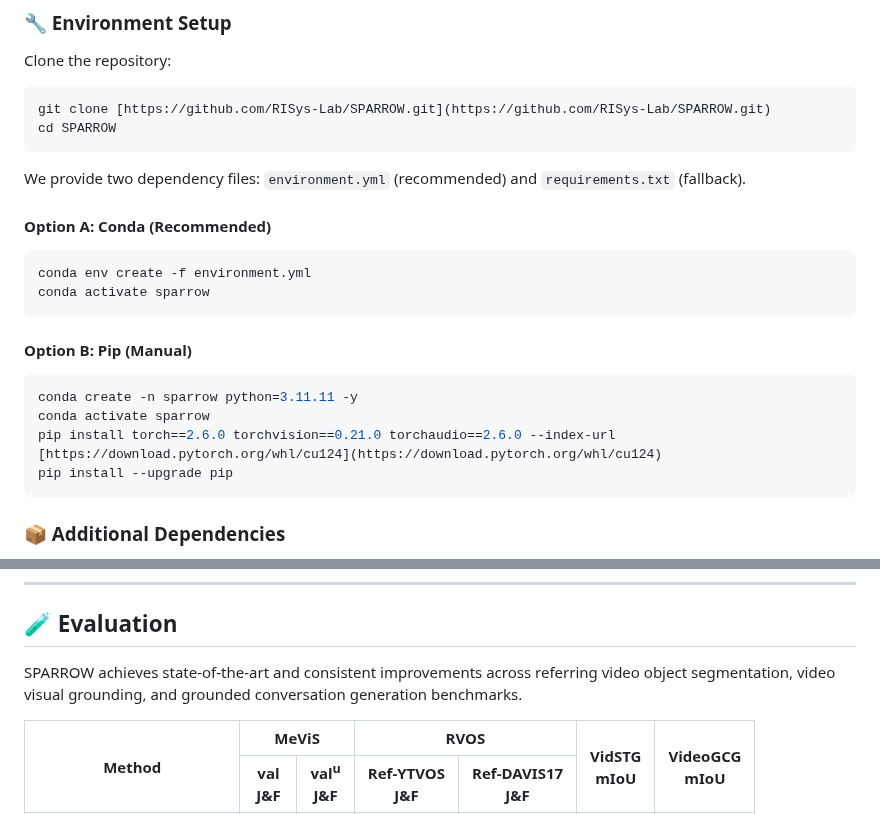
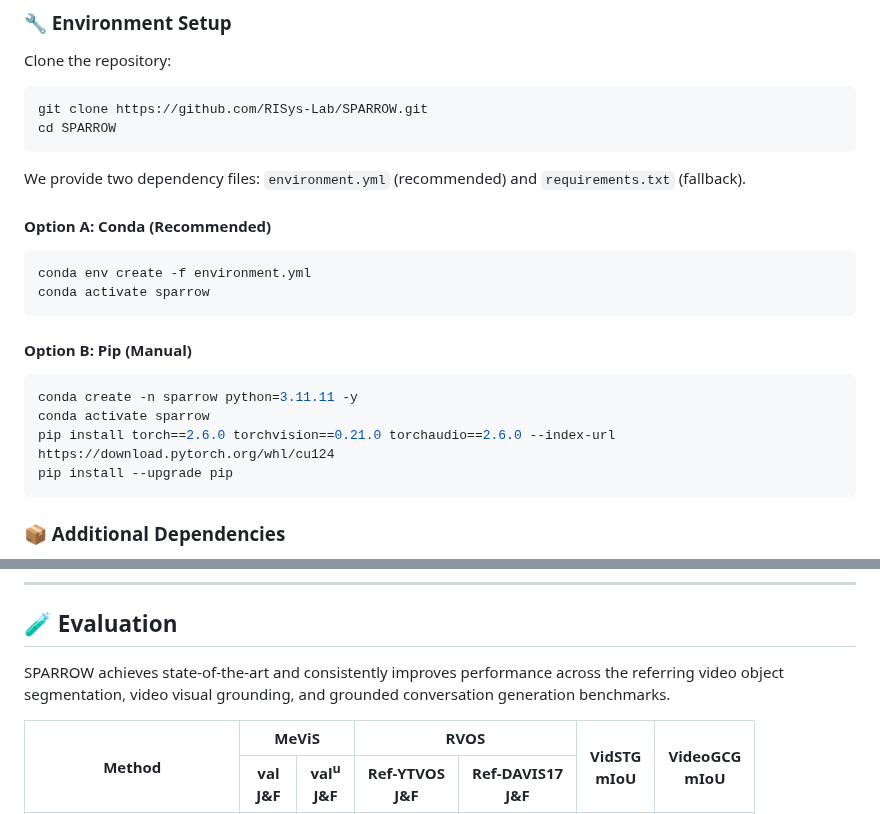
Before and after one commit to RISys-Lab/SPARROW, a Markdown page: README.md, 2 parts joined by grey strips. Rendered like a GitHub page.

Commit message:
Fix formatting and improve clarity in README
Updated clone command and installation instructions for clarity.

````diff
--- a/README.md
+++ b/README.md
@@ -92,7 +92,7 @@ To play with SPARROW, please download the model weights from Hugging Face. We ad
 
 Clone the repository:
 ```bash
-git clone [https://github.com/RISys-Lab/SPARROW.git](https://github.com/RISys-Lab/SPARROW.git)
+git clone https://github.com/RISys-Lab/SPARROW.git
 cd SPARROW
 ```
 
@@ -110,7 +110,7 @@ conda activate sparrow
 ```bash
 conda create -n sparrow python=3.11.11 -y
 conda activate sparrow
-pip install torch==2.6.0 torchvision==0.21.0 torchaudio==2.6.0 --index-url [https://download.pytorch.org/whl/cu124](https://download.pytorch.org/whl/cu124)
+pip install torch==2.6.0 torchvision==0.21.0 torchaudio==2.6.0 --index-url https://download.pytorch.org/whl/cu124
 pip install --upgrade pip
 ```
 
@@ -142,7 +142,7 @@ For detailed instructions on setting up and running the initial detection pretra
 
 ## 🧪 Evaluation
 
-SPARROW achieves state-of-the-art and consistent improvements across referring video object segmentation, video visual grounding, and grounded conversation generation benchmarks.
+SPARROW achieves state-of-the-art and consistently improves performance across the referring video object segmentation, video visual grounding, and grounded conversation generation benchmarks.
 
 <table> <thead> <tr> <th rowspan="2">Method</th> <th colspan="2">MeViS</th> <th colspan="2">RVOS</th> <th rowspan="2">VidSTG<br>mIoU</th> <th rowspan="2">VideoGCG<br>mIoU</th> </tr> <tr> <th>val<br>J&amp;F</th> <th>val<sup>u</sup><br>J&amp;F</th> <th>Ref-YTVOS<br>J&amp;F</th> <th>Ref-DAVIS17<br>J&amp;F</th> </tr> </thead> <tbody> <tr align="center"> <td>UniPixel</td> <td>53.1</td> <td>59.7</td> <td>70.5</td> <td>74.2</td> <td>41.25</td> <td>52.0</td> </tr> <tr align="center" style="background-color: #EAF3FF;"> <td>UniPixel + SPARROW</td> <td><b>54.4</b></td> <td><b>60.7</b></td> <td><b>70.7</b></td> <td><b>76.4</b></td> <td><b>46.74</b></td> <td><b>54.5</b></td> </tr> <tr align="center"> <td>GLUS</td> <td>51.3</td> <td>59.8</td> <td>67.3</td> <td>72.9</td> <td>29.92</td> <td>45.86</td> </tr> <tr align="center" style="background-color: #EAF3FF;"> <td>GLUS + SPARROW</td> <td><b>53.2</b></td> <td><b>61.9</b></td> <td><b>69.1</b></td> <td><b>75.5</b></td> <td><b>35.17</b></td> <td><b>47.91</b></td> </tr> <tr align="center"> <td>VideoGLaMM</td> <td>45.2</td> <td>48.5</td> <td>66.8</td> <td>69.5</td> <td>39.66</td> <td>62.34</td> </tr> <tr style="background-color: #ADD8E6;" align="center"> <th>VideoGLaMM + SPARROW</th> <th>47.5</th> <th>57.4</th> <th>68.9</th> <th>76.8</th> <th>45.06</th> <th>65.59</th> </tr> </tbody> </table>
 
````
